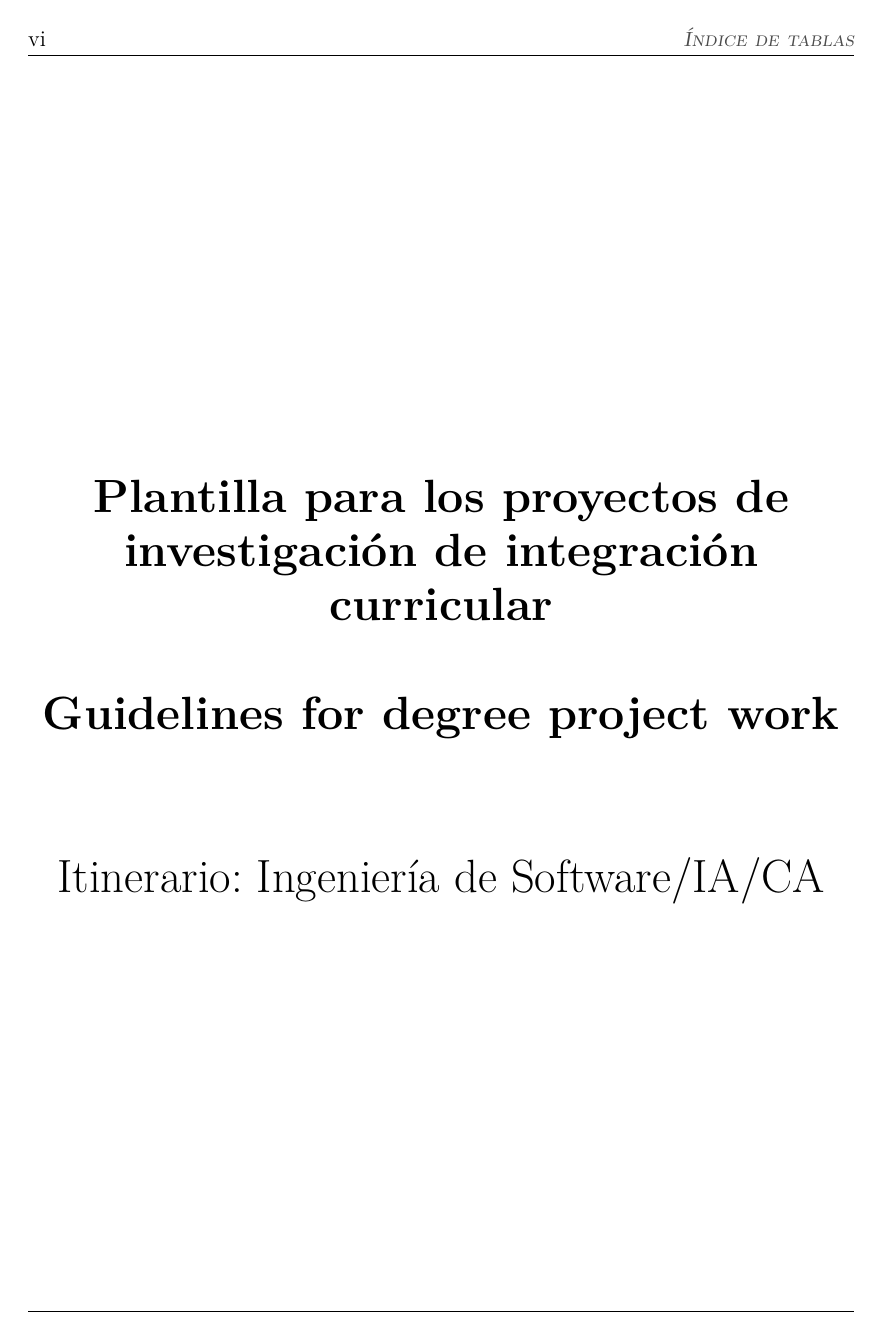
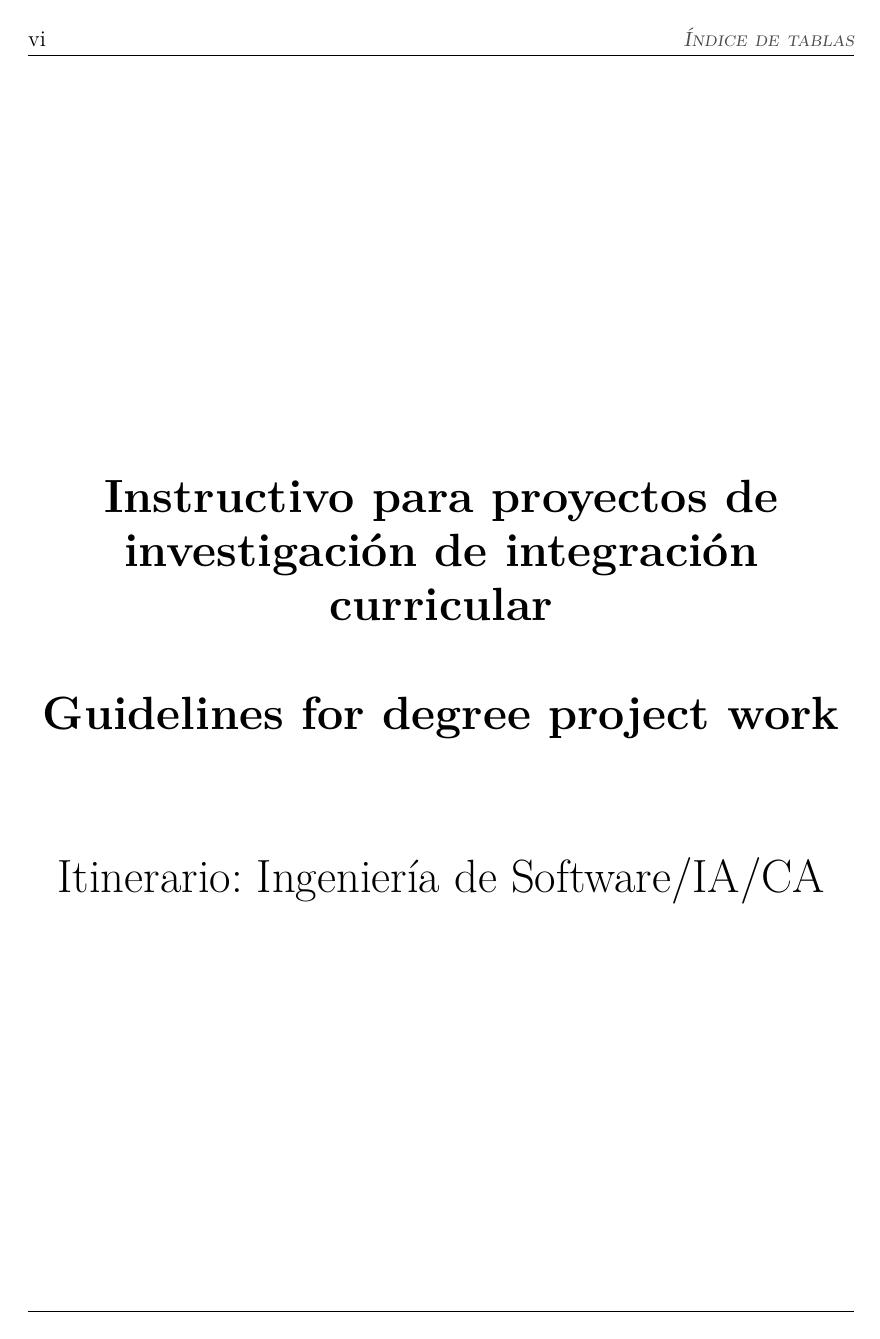
Before and after one commit to pfordonez/Plantilla_PIC_V0, a LaTeX figure (proyecto.tex): page 8 of 37. Compiled offline with XeLaTeX.

Commit message:
Computacion 2023

```diff
--- a/proyecto.tex
+++ b/proyecto.tex
@@ -20,7 +20,7 @@
 %Codigo asignado del proyecto
 \newcommand{\codPTT}{}
 %Título y subtítulo
-\newcommand{\titulo}{Plantilla para los proyectos de investigación de integración curricular}
+\newcommand{\titulo}{Instructivo para proyectos de investigación de integración curricular}
 
 \newcommand{\tituloEng}{Guidelines for degree project work}
 
```
